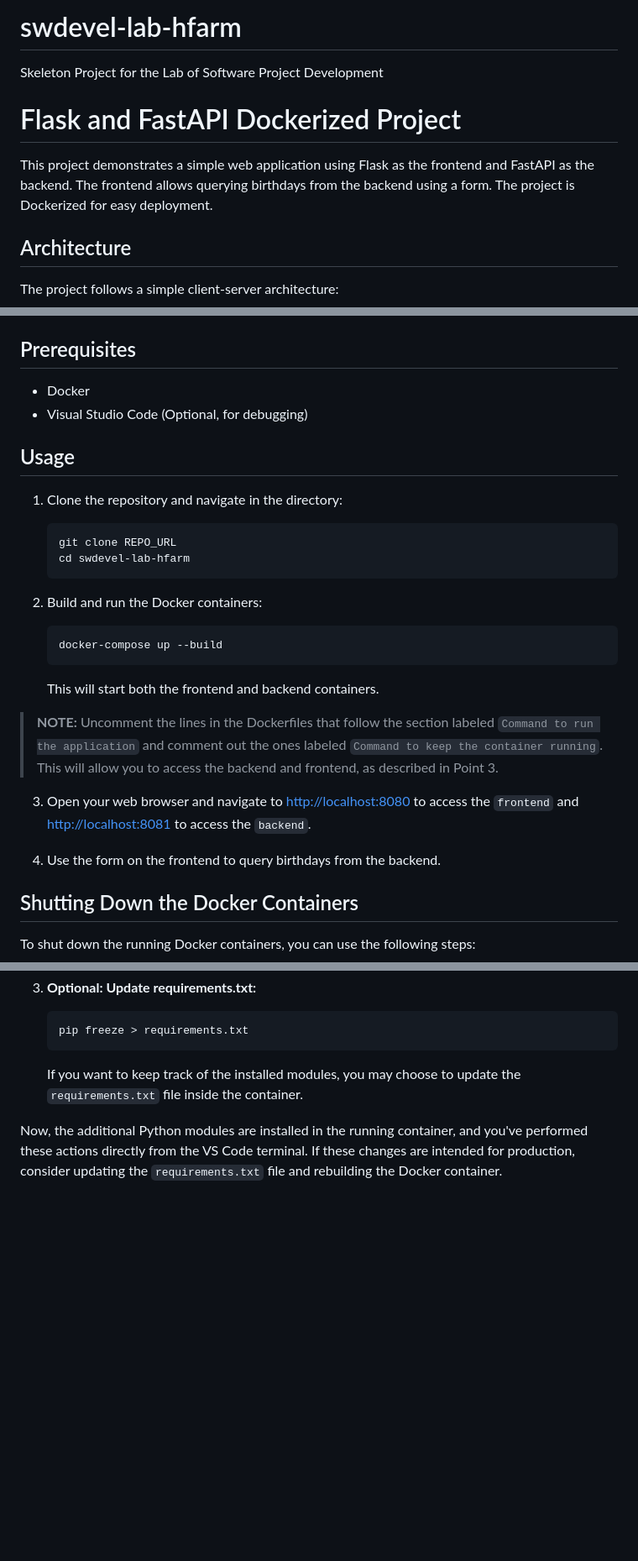
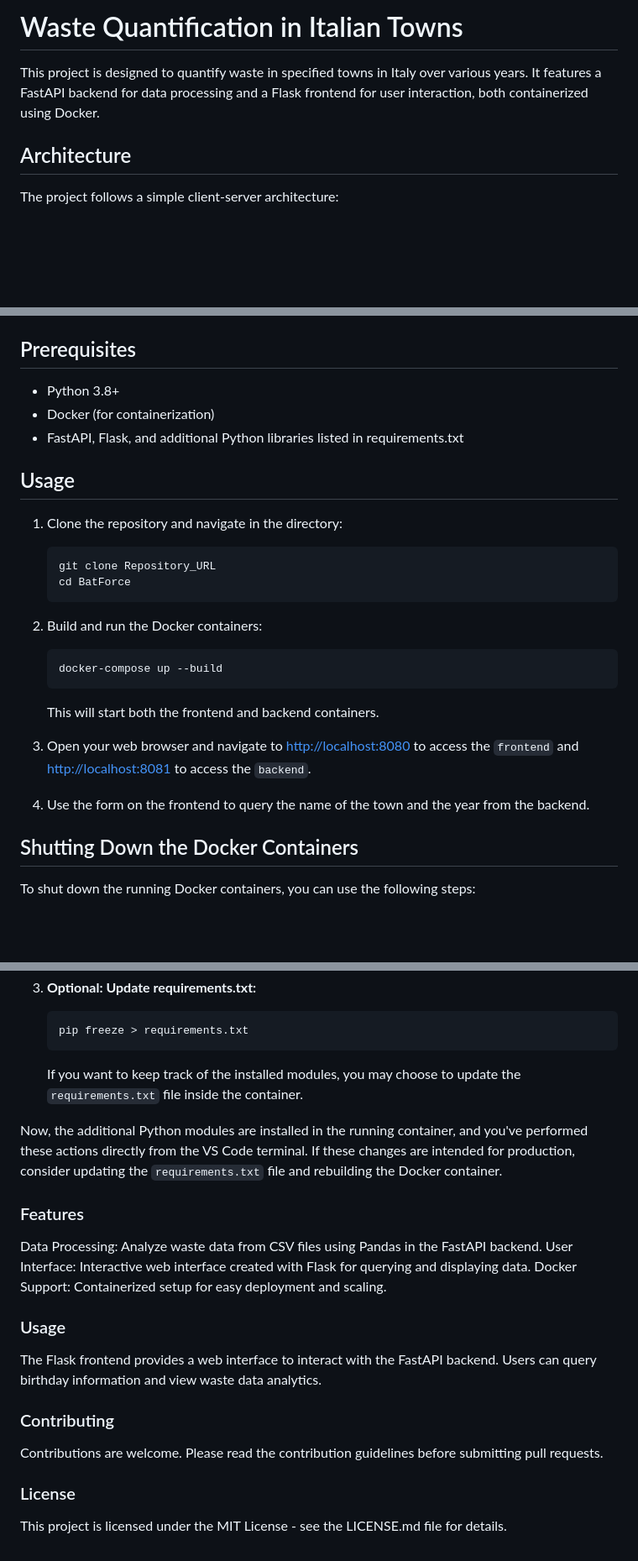
Before and after one commit to MatthiasP11/BatForce, a Markdown page: README.md, 3 parts joined by grey strips. Shown: that part at 84% size. GitHub-like rendering; blank space fills up the shorter version.

Commit message:
Update README.md
readme

````diff
--- a/README.md
+++ b/README.md
@@ -1,9 +1,6 @@
-# swdevel-lab-hfarm
- Skeleton Project for the Lab of Software Project Development
+# Waste Quantification in Italian Towns
 
-# Flask and FastAPI Dockerized Project
-
-This project demonstrates a simple web application using Flask as the frontend and FastAPI as the backend. The frontend allows querying birthdays from the backend using a form. The project is Dockerized for easy deployment.
+This project is designed to quantify waste in specified towns in Italy over various years. It features a FastAPI backend for data processing and a Flask frontend for user interaction, both containerized using Docker.
 
 ## Architecture
 
@@ -43,16 +40,17 @@ Bidirectional communication is established between the Frontend (Flask) and Back
 
 ## Prerequisites
 
-- Docker
-- Visual Studio Code (Optional, for debugging)
+- Python 3.8+
+- Docker (for containerization)
+- FastAPI, Flask, and additional Python libraries listed in requirements.txt
 
 ## Usage
 
 1. Clone the repository and navigate in the directory:
 
     ```bash
-    git clone REPO_URL
-    cd swdevel-lab-hfarm
+    git clone Repository_URL
+    cd BatForce
     ```
 
 2. Build and run the Docker containers:
@@ -63,11 +61,9 @@ Bidirectional communication is established between the Frontend (Flask) and Back
 
     This will start both the frontend and backend containers.
 
-> **NOTE:** Uncomment the lines in the Dockerfiles that follow the section labeled `Command to run the application` and comment out the ones labeled `Command to keep the container running`. This will allow you to access the backend and frontend, as described in Point 3.
-
 3. Open your web browser and navigate to [http://localhost:8080](http://localhost:8080) to access the `frontend` and [http://localhost:8081](http://localhost:8081) to access the `backend`.
 
-4. Use the form on the frontend to query birthdays from the backend.
+4. Use the form on the frontend to query the name of the town and the year from the backend.
 
 ## Shutting Down the Docker Containers
 
@@ -189,3 +185,18 @@ Now you can manage the lifecycle of your Docker containers more flexibly.
 
 
 Now, the additional Python modules are installed in the running container, and you've performed these actions directly from the VS Code terminal. If these changes are intended for production, consider updating the `requirements.txt` file and rebuilding the Docker container.
+
+### Features
+Data Processing: Analyze waste data from CSV files using Pandas in the FastAPI backend.
+User Interface: Interactive web interface created with Flask for querying and displaying data.
+Docker Support: Containerized setup for easy deployment and scaling.
+
+### Usage
+The Flask frontend provides a web interface to interact with the FastAPI backend.
+Users can query birthday information and view waste data analytics.
+
+### Contributing
+Contributions are welcome. Please read the contribution guidelines before submitting pull requests.
+
+### License
+This project is licensed under the MIT License - see the LICENSE.md file for details.
````
